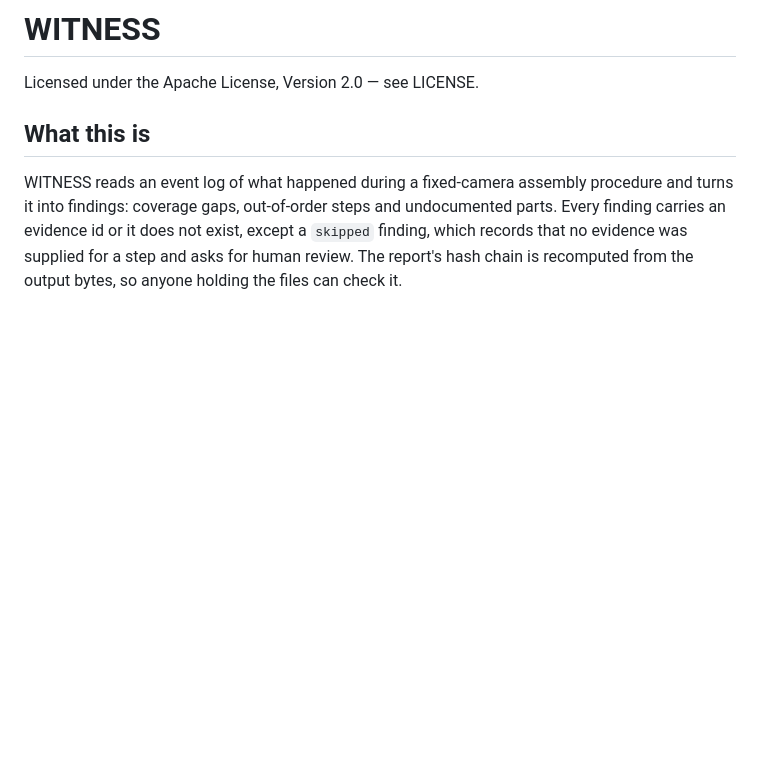
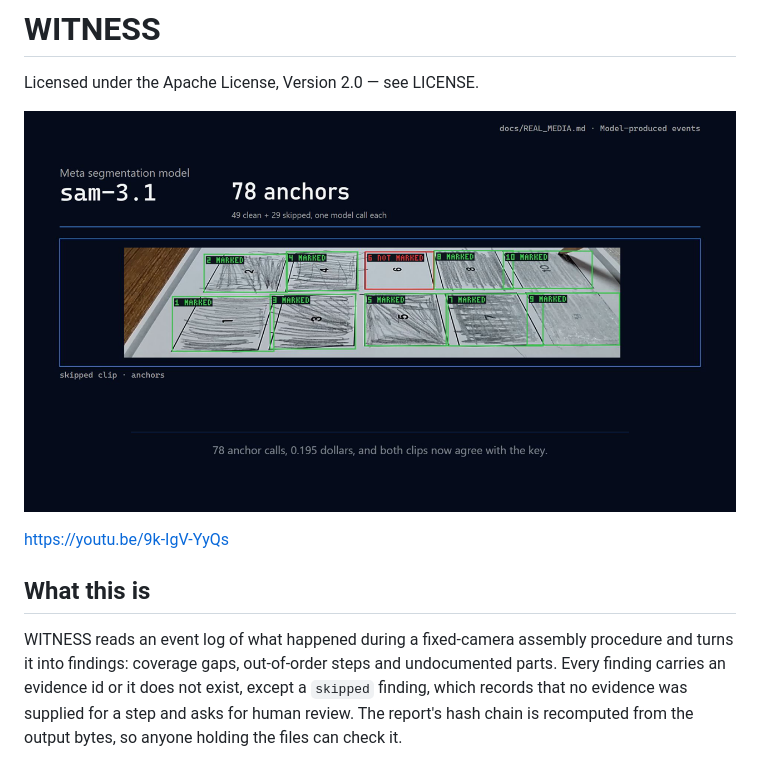
Before and after one commit to hsynylmz-umhg/witness, a Markdown page: README.md, the part around the change. GitHub-like rendering; pictures changed too: docs/img/demo-thumb.png (added); blank space fills up the shorter version.

Commit message:
docs(readme): link the demo film with a thumbnail
The thumbnail is a 1280x720 frame of beat 7 from the delivered film.

Co-Authored-By: Claude Opus 5.5 <noreply@anthropic.com>

```diff
--- a/README.md
+++ b/README.md
@@ -1,6 +1,10 @@
 # WITNESS
 
 Licensed under the Apache License, Version 2.0 — see LICENSE.
+
+[![Witness demo](docs/img/demo-thumb.png)](https://youtu.be/9k-IgV-YyQs)
+
+https://youtu.be/9k-IgV-YyQs
 
 ## What this is
 
```
